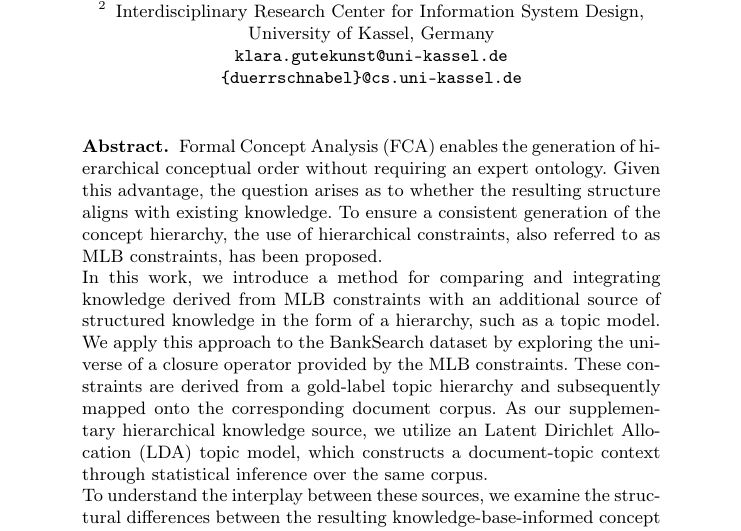
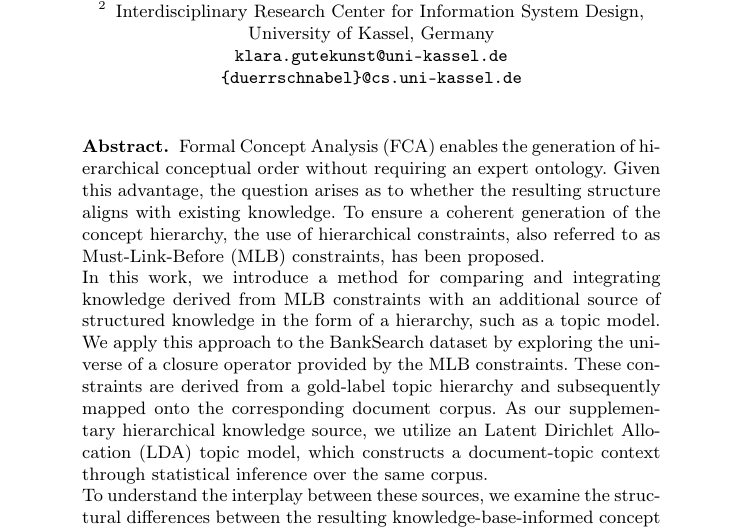
Before and after one commit to KlaraGtknst/fca-constrained-clustering, a LaTeX paper (main.tex, which reads chapters/01_abstract.tex): part of page 1 of 15, cut so that both start at the same text. Compiled offline with pdfLaTeX.

Commit message:
feat: Refine wording

```diff
--- a/chapters/01_abstract.tex
+++ b/chapters/01_abstract.tex
@@ -1,8 +1,8 @@
 \begin{abstract}
 \ac{fca} enables the generation of hierarchical conceptual order without requiring an expert ontology.
 Given this advantage, the question arises as to whether the resulting structure aligns with existing knowledge.
-To ensure a consistent generation of the concept hierarchy, the use of hierarchical constraints,
-also referred to as \acs{mlb} constraints, has been proposed.
+To ensure a coherent generation of the concept hierarchy, the use of hierarchical constraints,
+also referred to as \ac{mlb} constraints, has been proposed.
 
 In this work, we introduce a method for comparing and integrating knowledge derived from \acs{mlb} constraints with an additional source of structured knowledge in the form of a hierarchy, such as a topic model.
 We apply this approach to the BankSearch dataset by exploring the universe of a closure operator provided by the \acs{mlb} constraints.
```
